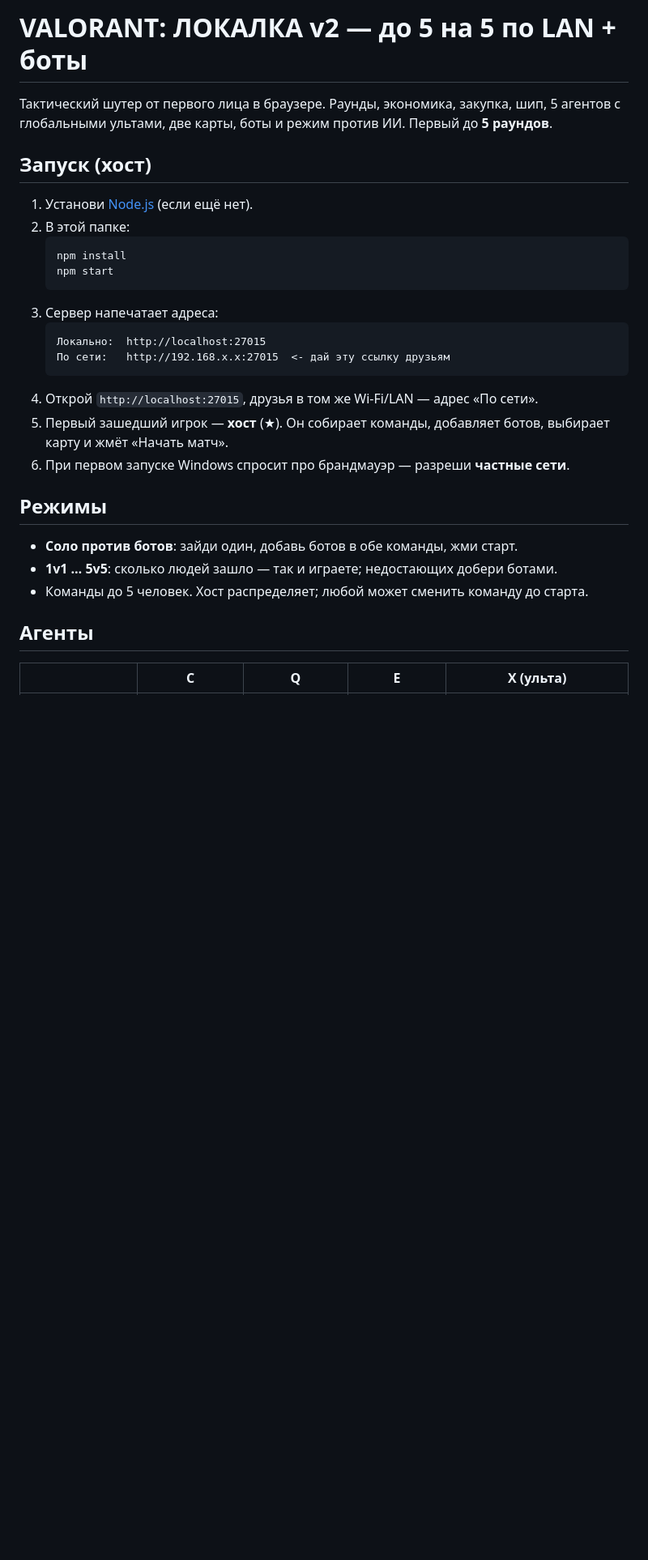
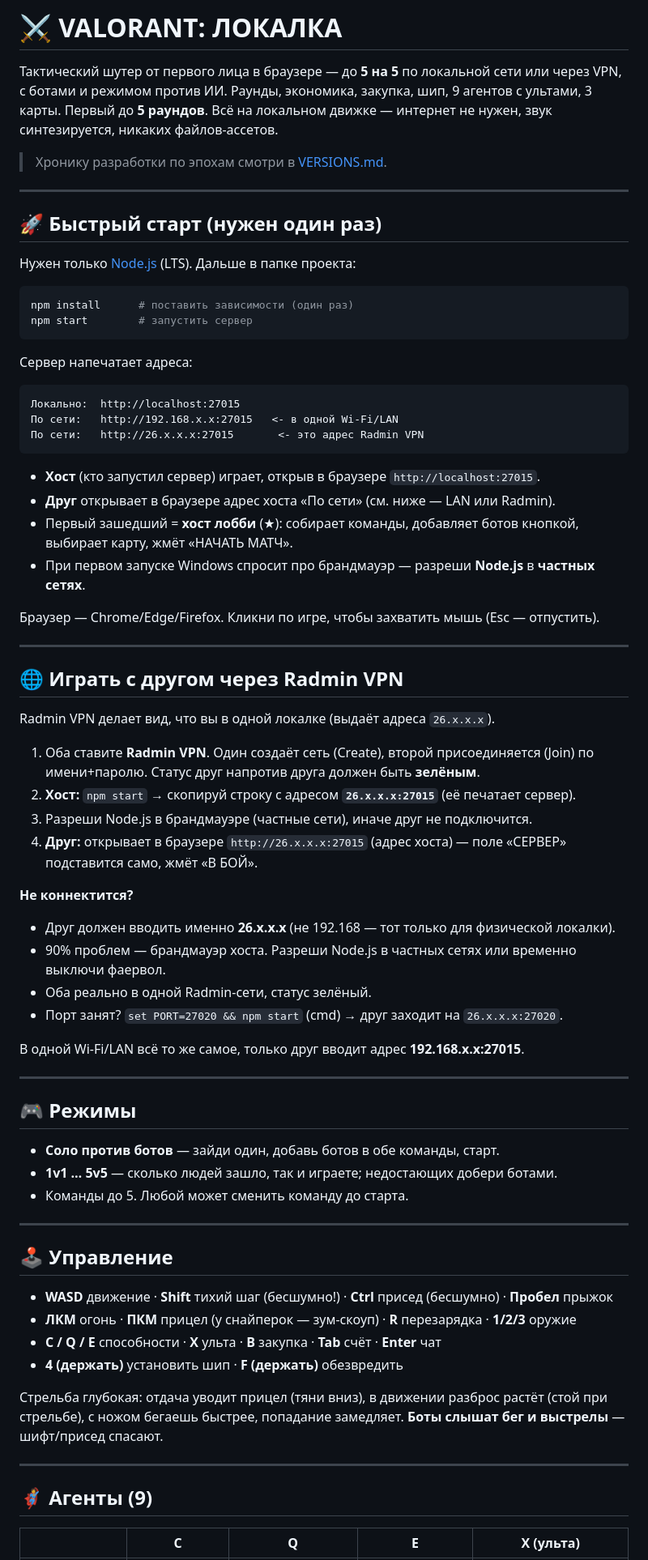
Before and after one commit to trutnevde/valorant-lan, a Markdown page: README.md, the part around one of its changes. Shown at 81% size. Rendered like a GitHub page; blank space fills up the shorter version.

Commit message:
README: актуальный гайд для друга — быстрый старт, Radmin VPN, 9 агентов, 3 карты
Co-Authored-By: Claude Opus 4.8 <noreply@anthropic.com>

````diff
--- a/README.md
+++ b/README.md
@@ -1,34 +1,78 @@
-# VALORANT: ЛОКАЛКА v2 — до 5 на 5 по LAN + боты
+# ⚔️ VALORANT: ЛОКАЛКА
 
-Тактический шутер от первого лица в браузере. Раунды, экономика, закупка, шип,
-5 агентов с глобальными ультами, две карты, боты и режим против ИИ.
-Первый до **5 раундов**.
+Тактический шутер от первого лица в браузере — до **5 на 5** по локальной сети или через VPN,
+с ботами и режимом против ИИ. Раунды, экономика, закупка, шип, 9 агентов с ультами, 3 карты.
+Первый до **5 раундов**. Всё на локальном движке — интернет не нужен, звук синтезируется, никаких файлов-ассетов.
 
-## Запуск (хост)
+> Хронику разработки по эпохам смотри в [VERSIONS.md](VERSIONS.md).
 
-1. Установи [Node.js](https://nodejs.org) (если ещё нет).
-2. В этой папке:
-   ```
-   npm install
-   npm start
-   ```
-3. Сервер напечатает адреса:
-   ```
-   Локально:  http://localhost:27015
-   По сети:   http://192.168.x.x:27015  <- дай эту ссылку друзьям
-   ```
-4. Открой `http://localhost:27015`, друзья в том же Wi-Fi/LAN — адрес «По сети».
-5. Первый зашедший игрок — **хост** (★). Он собирает команды, добавляет ботов,
-   выбирает карту и жмёт «Начать матч».
-6. При первом запуске Windows спросит про брандмауэр — разреши **частные сети**.
+---
 
-## Режимы
+## 🚀 Быстрый старт (нужен один раз)
 
-- **Соло против ботов**: зайди один, добавь ботов в обе команды, жми старт.
-- **1v1 … 5v5**: сколько людей зашло — так и играете; недостающих добери ботами.
-- Команды до 5 человек. Хост распределяет; любой может сменить команду до старта.
+Нужен только [Node.js](https://nodejs.org) (LTS). Дальше в папке проекта:
 
-## Агенты
+```bash
+npm install      # поставить зависимости (один раз)
+npm start        # запустить сервер
+```
+
+Сервер напечатает адреса:
+```
+Локально:  http://localhost:27015
+По сети:   http://192.168.x.x:27015   <- в одной Wi-Fi/LAN
+По сети:   http://26.x.x.x:27015       <- это адрес Radmin VPN
+```
+
+- **Хост** (кто запустил сервер) играет, открыв в браузере `http://localhost:27015`.
+- **Друг** открывает в браузере адрес хоста «По сети» (см. ниже — LAN или Radmin).
+- Первый зашедший = **хост лобби** (★): собирает команды, добавляет ботов кнопкой, выбирает карту, жмёт «НАЧАТЬ МАТЧ».
+- При первом запуске Windows спросит про брандмауэр — разреши **Node.js** в **частных сетях**.
+
+Браузер — Chrome/Edge/Firefox. Кликни по игре, чтобы захватить мышь (Esc — отпустить).
+
+---
+
+## 🌐 Играть с другом через Radmin VPN
+
+Radmin VPN делает вид, что вы в одной локалке (выдаёт адреса `26.x.x.x`).
+
+1. Оба ставите **Radmin VPN**. Один создаёт сеть (Create), второй присоединяется (Join) по имени+паролю. Статус друг напротив друга должен быть **зелёным**.
+2. **Хост:** `npm start` → скопируй строку с адресом **`26.x.x.x:27015`** (её печатает сервер).
+3. Разреши Node.js в брандмауэре (частные сети), иначе друг не подключится.
+4. **Друг:** открывает в браузере `http://26.x.x.x:27015` (адрес хоста) — поле «СЕРВЕР» подставится само, жмёт «В БОЙ».
+
+**Не коннектится?**
+- Друг должен вводить именно **26.x.x.x** (не 192.168 — тот только для физической локалки).
+- 90% проблем — брандмауэр хоста. Разреши Node.js в частных сетях или временно выключи фаервол.
+- Оба реально в одной Radmin-сети, статус зелёный.
+- Порт занят? `set PORT=27020 && npm start` (cmd) → друг заходит на `26.x.x.x:27020`.
+
+В одной Wi-Fi/LAN всё то же самое, только друг вводит адрес **192.168.x.x:27015**.
+
+---
+
+## 🎮 Режимы
+
+- **Соло против ботов** — зайди один, добавь ботов в обе команды, старт.
+- **1v1 … 5v5** — сколько людей зашло, так и играете; недостающих добери ботами.
+- Команды до 5. Любой может сменить команду до старта.
+
+---
+
+## 🕹️ Управление
+
+- **WASD** движение · **Shift** тихий шаг (бесшумно!) · **Ctrl** присед (бесшумно) · **Пробел** прыжок
+- **ЛКМ** огонь · **ПКМ** прицел (у снайперок — зум-скоуп) · **R** перезарядка · **1/2/3** оружие
+- **C / Q / E** способности · **X** ульта · **B** закупка · **Tab** счёт · **Enter** чат
+- **4 (держать)** установить шип · **F (держать)** обезвредить
+
+Стрельба глубокая: отдача уводит прицел (тяни вниз), в движении разброс растёт (стой при стрельбе),
+с ножом бегаешь быстрее, попадание замедляет. **Боты слышат бег и выстрелы** — шифт/присед спасают.
+
+---
+
+## 🦸 Агенты (9)
 
 | | C | Q | E | X (ульта) |
 |---|---|---|---|---|
````
Also changed, not shown: other parts of README.md (+27 -23 lines).
